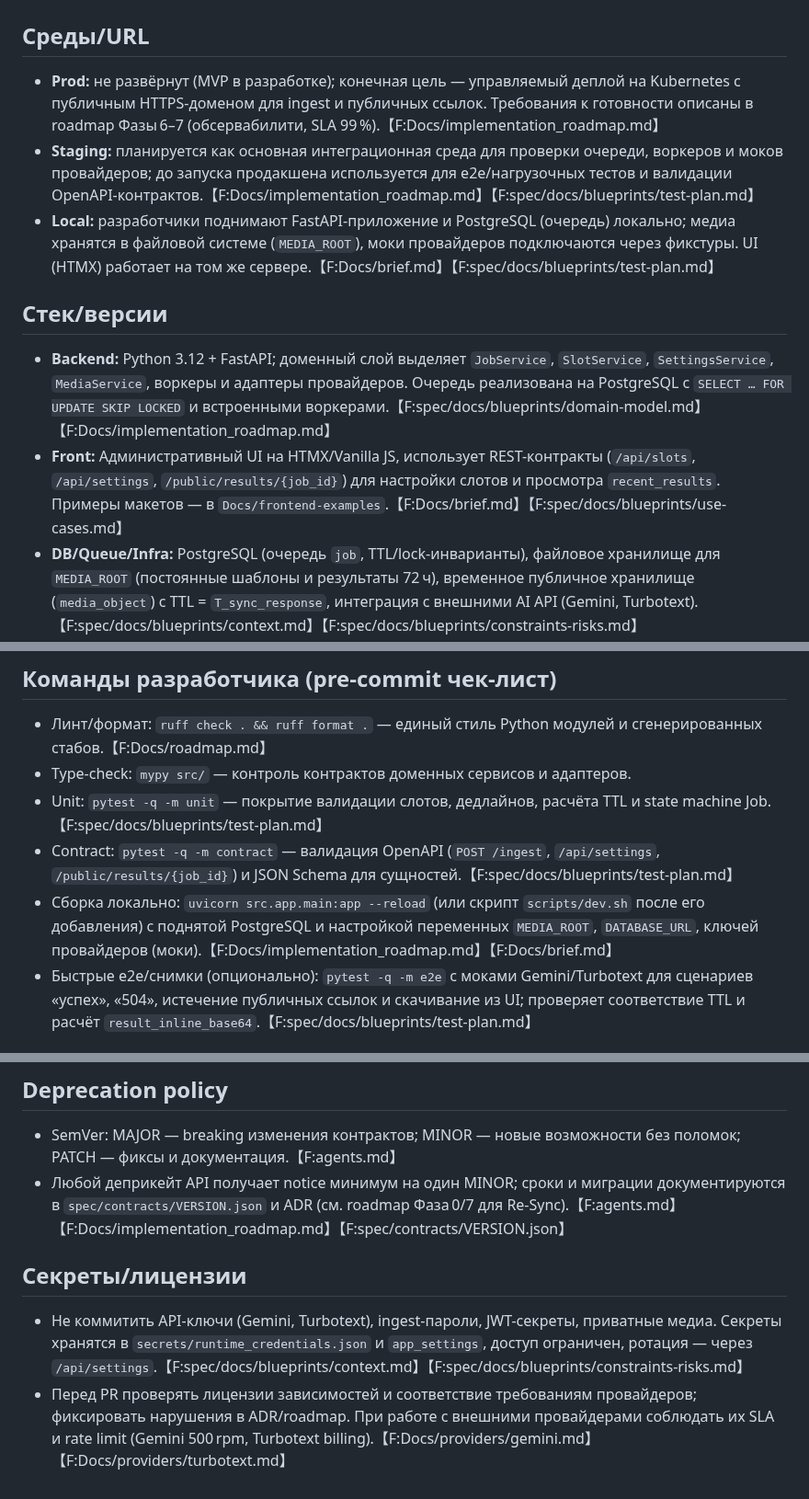
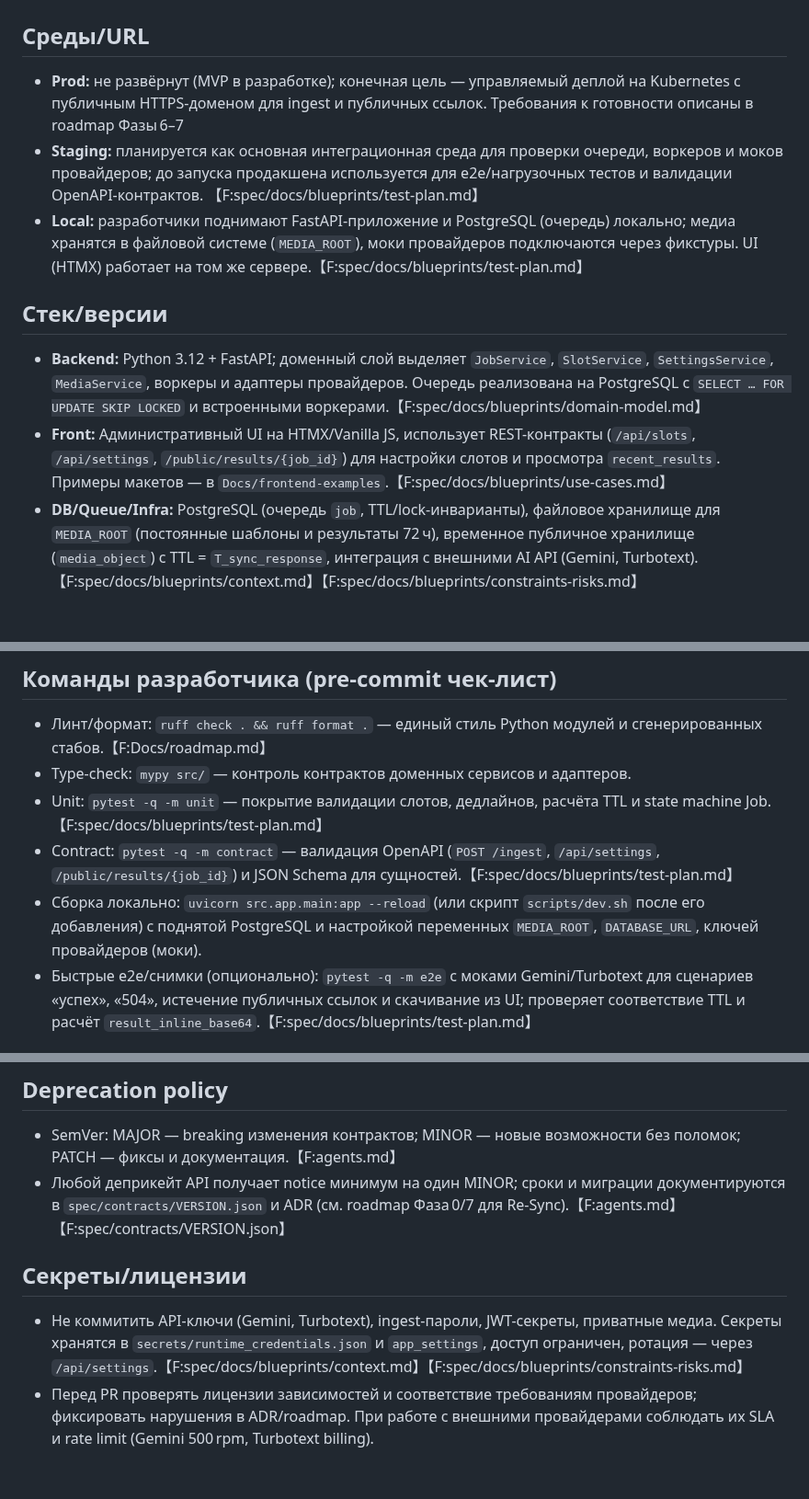
Before and after one commit to nicelight/PhotoChanger_25, a Markdown page: .memory/CONTEXT.md, 3 parts joined by grey strips. Shown at 92% size. Rendered like a GitHub page; blank space fills up the shorter version.

```diff
--- a/.memory/CONTEXT.md
+++ b/.memory/CONTEXT.md
@@ -8,13 +8,14 @@ owner: techlead
 # Устойчивый контекст
 
 ## Среды/URL
-- **Prod:** не развёрнут (MVP в разработке); конечная цель — управляемый деплой на Kubernetes с публичным HTTPS-доменом для ingest и публичных ссылок. Требования к готовности описаны в roadmap Фазы 6–7 (обсервабилити, SLA 99 %).【F:Docs/implementation_roadmap.md】
-- **Staging:** планируется как основная интеграционная среда для проверки очереди, воркеров и моков провайдеров; до запуска продакшена используется для e2e/нагрузочных тестов и валидации OpenAPI-контрактов.【F:Docs/implementation_roadmap.md】【F:spec/docs/blueprints/test-plan.md】
-- **Local:** разработчики поднимают FastAPI-приложение и PostgreSQL (очередь) локально; медиа хранятся в файловой системе (`MEDIA_ROOT`), моки провайдеров подключаются через фикстуры. UI (HTMX) работает на том же сервере.【F:Docs/brief.md】【F:spec/docs/blueprints/test-plan.md】
+- **Prod:** не развёрнут (MVP в разработке); конечная цель — управляемый деплой на Kubernetes с публичным HTTPS-доменом для ingest и публичных ссылок. Требования к готовности описаны в roadmap Фазы 6–7
+- **Staging:** планируется как основная интеграционная среда для проверки очереди, воркеров и моков провайдеров; до запуска продакшена используется для e2e/нагрузочных тестов и валидации OpenAPI-контрактов.
+【F:spec/docs/blueprints/test-plan.md】
+- **Local:** разработчики поднимают FastAPI-приложение и PostgreSQL (очередь) локально; медиа хранятся в файловой системе (`MEDIA_ROOT`), моки провайдеров подключаются через фикстуры. UI (HTMX) работает на том же сервере.【F:spec/docs/blueprints/test-plan.md】
 
 ## Стек/версии
-- **Backend:** Python 3.12 + FastAPI; доменный слой выделяет `JobService`, `SlotService`, `SettingsService`, `MediaService`, воркеры и адаптеры провайдеров. Очередь реализована на PostgreSQL с `SELECT … FOR UPDATE SKIP LOCKED` и встроенными воркерами.【F:spec/docs/blueprints/domain-model.md】【F:Docs/implementation_roadmap.md】
-- **Front:** Административный UI на HTMX/Vanilla JS, использует REST-контракты (`/api/slots`, `/api/settings`, `/public/results/{job_id}`) для настройки слотов и просмотра `recent_results`. Примеры макетов — в `Docs/frontend-examples`.【F:Docs/brief.md】【F:spec/docs/blueprints/use-cases.md】
+- **Backend:** Python 3.12 + FastAPI; доменный слой выделяет `JobService`, `SlotService`, `SettingsService`, `MediaService`, воркеры и адаптеры провайдеров. Очередь реализована на PostgreSQL с `SELECT … FOR UPDATE SKIP LOCKED` и встроенными воркерами.【F:spec/docs/blueprints/domain-model.md】
+- **Front:** Административный UI на HTMX/Vanilla JS, использует REST-контракты (`/api/slots`, `/api/settings`, `/public/results/{job_id}`) для настройки слотов и просмотра `recent_results`. Примеры макетов — в `Docs/frontend-examples`.【F:spec/docs/blueprints/use-cases.md】
 - **DB/Queue/Infra:** PostgreSQL (очередь `job`, TTL/lock-инварианты), файловое хранилище для `MEDIA_ROOT` (постоянные шаблоны и результаты 72 ч), временное публичное хранилище (`media_object`) с TTL = `T_sync_response`, интеграция с внешними AI API (Gemini, Turbotext).【F:spec/docs/blueprints/context.md】【F:spec/docs/blueprints/constraints-risks.md】
 
 ## Команды разработчика (pre-commit чек-лист)
@@ -22,7 +23,7 @@ owner: techlead
 - Type-check: `mypy src/` — контроль контрактов доменных сервисов и адаптеров.
 - Unit: `pytest -q -m unit` — покрытие валидации слотов, дедлайнов, расчёта TTL и state machine Job.【F:spec/docs/blueprints/test-plan.md】
 - Contract: `pytest -q -m contract` — валидация OpenAPI (`POST /ingest`, `/api/settings`, `/public/results/{job_id}`) и JSON Schema для сущностей.【F:spec/docs/blueprints/test-plan.md】
-- Сборка локально: `uvicorn src.app.main:app --reload` (или скрипт `scripts/dev.sh` после его добавления) с поднятой PostgreSQL и настройкой переменных `MEDIA_ROOT`, `DATABASE_URL`, ключей провайдеров (моки).【F:Docs/implementation_roadmap.md】【F:Docs/brief.md】
+- Сборка локально: `uvicorn src.app.main:app --reload` (или скрипт `scripts/dev.sh` после его добавления) с поднятой PostgreSQL и настройкой переменных `MEDIA_ROOT`, `DATABASE_URL`, ключей провайдеров (моки).
 - Быстрые e2e/снимки (опционально): `pytest -q -m e2e` с моками Gemini/Turbotext для сценариев «успех», «504», истечение публичных ссылок и скачивание из UI; проверяет соответствие TTL и расчёт `result_inline_base64`.【F:spec/docs/blueprints/test-plan.md】
 
 ## Политики качества
@@ -37,8 +38,8 @@ owner: techlead
 
 ## Deprecation policy
 - SemVer: MAJOR — breaking изменения контрактов; MINOR — новые возможности без поломок; PATCH — фиксы и документация.【F:agents.md】
-- Любой деприкейт API получает notice минимум на один MINOR; сроки и миграции документируются в `spec/contracts/VERSION.json` и ADR (см. roadmap Фаза 0/7 для Re-Sync).【F:agents.md】【F:Docs/implementation_roadmap.md】【F:spec/contracts/VERSION.json】
+- Любой деприкейт API получает notice минимум на один MINOR; сроки и миграции документируются в `spec/contracts/VERSION.json` и ADR (см. roadmap Фаза 0/7 для Re-Sync).【F:agents.md】【F:spec/contracts/VERSION.json】
 
 ## Секреты/лицензии
 - Не коммитить API-ключи (Gemini, Turbotext), ingest-пароли, JWT-секреты, приватные медиа. Секреты хранятся в `secrets/runtime_credentials.json` и `app_settings`, доступ ограничен, ротация — через `/api/settings`.【F:spec/docs/blueprints/context.md】【F:spec/docs/blueprints/constraints-risks.md】
-- Перед PR проверять лицензии зависимостей и соответствие требованиям провайдеров; фиксировать нарушения в ADR/roadmap. При работе с внешними провайдерами соблюдать их SLA и rate limit (Gemini 500 rpm, Turbotext billing).【F:Docs/providers/gemini.md】【F:Docs/providers/turbotext.md】
+- Перед PR проверять лицензии зависимостей и соответствие требованиям провайдеров; фиксировать нарушения в ADR/roadmap. При работе с внешними провайдерами соблюдать их SLA и rate limit (Gemini 500 rpm, Turbotext billing).
```
